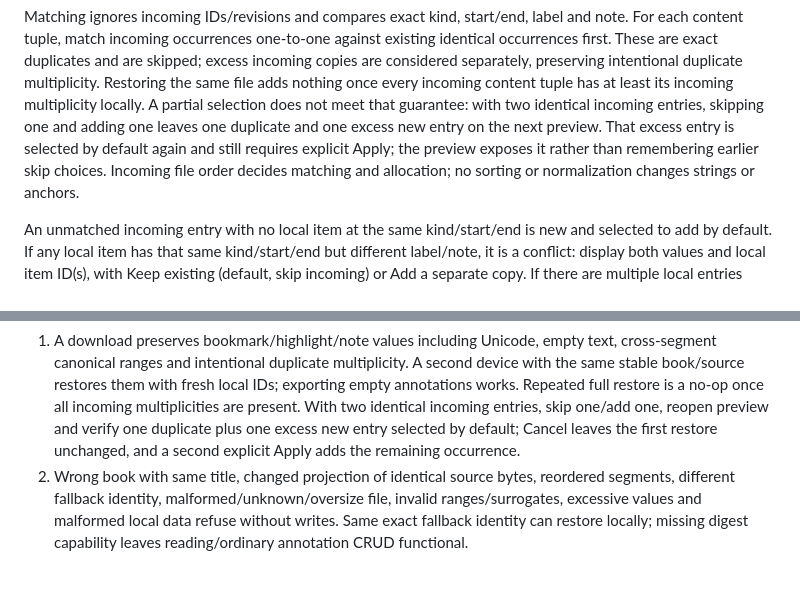
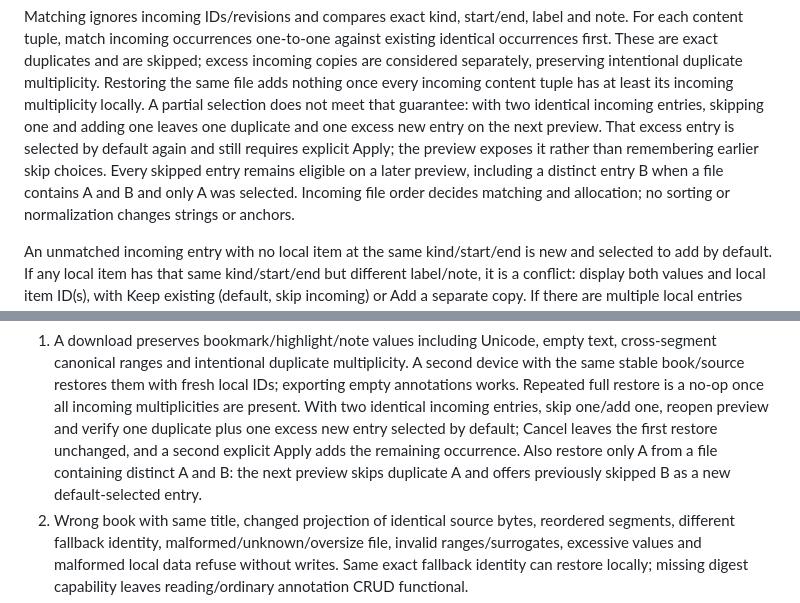
Before and after one commit to anotherpanacea-eng/wandering-inn-reader, a Markdown page: docs/spec-annotation-backup.md, 2 parts joined by grey strips. Rendered like a GitHub page; blank space fills up the shorter version.

Commit message:
docs: state skipped restore entries remain eligible

```diff
--- a/docs/spec-annotation-backup.md
+++ b/docs/spec-annotation-backup.md
@@ -108,8 +108,10 @@ content tuple has at least its incoming multiplicity locally. A partial selectio
 does not meet that guarantee: with two identical incoming entries, skipping one
 and adding one leaves one duplicate and one excess new entry on the next preview.
 That excess entry is selected by default again and still requires explicit Apply;
-the preview exposes it rather than remembering earlier skip choices. Incoming file
-order decides matching and allocation;
+the preview exposes it rather than remembering earlier skip choices. Every skipped
+entry remains eligible on a later preview, including a distinct entry B when a
+file contains A and B and only A was selected. Incoming file order decides matching
+and allocation;
 no sorting or normalization changes strings or anchors.
 
 An unmatched incoming entry with no local item at the same kind/start/end is new
@@ -175,7 +177,9 @@ or permanent verification machinery. Prove these behaviors with invented text:
    once all incoming multiplicities are present. With two identical incoming
    entries, skip one/add one, reopen preview and verify one duplicate plus one
    excess new entry selected by default; Cancel leaves the first restore unchanged,
-   and a second explicit Apply adds the remaining occurrence.
+   and a second explicit Apply adds the remaining occurrence. Also restore only A
+   from a file containing distinct A and B: the next preview skips duplicate A
+   and offers previously skipped B as a new default-selected entry.
 2. Wrong book with same title, changed projection of identical source bytes,
    reordered segments, different fallback identity, malformed/unknown/oversize
    file, invalid ranges/surrogates, excessive values and malformed local data
```
